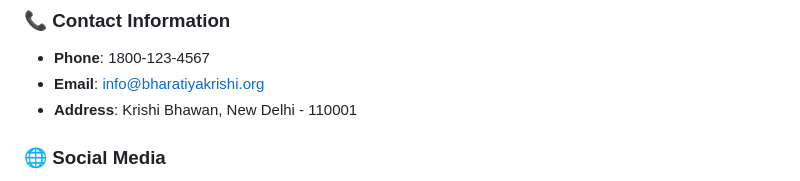
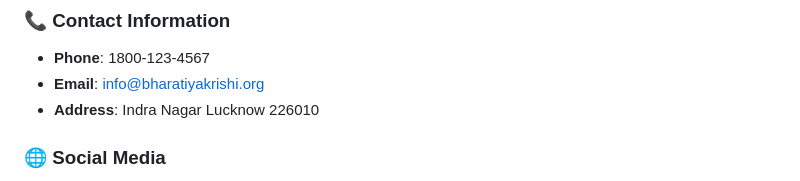
Before and after one commit to Nikhiltiwaridotin/Bhartiyakrishifoundation, a Markdown page: README.md, the part around the change. Rendered like a GitHub page.

```diff
--- a/README.md
+++ b/README.md
@@ -189,7 +189,7 @@ BharatiyaKrishiFoundation/
 ### 📞 Contact Information
 - **Phone**: 1800-123-4567
 - **Email**: info@bharatiyakrishi.org
-- **Address**: Krishi Bhawan, New Delhi - 110001
+- **Address**: Indra Nagar Lucknow 226010
 
 ### 🌐 Social Media
 - Facebook: [Bharatiya Krishi Foundation](https://facebook.com/bharatiyakrishi)
```
